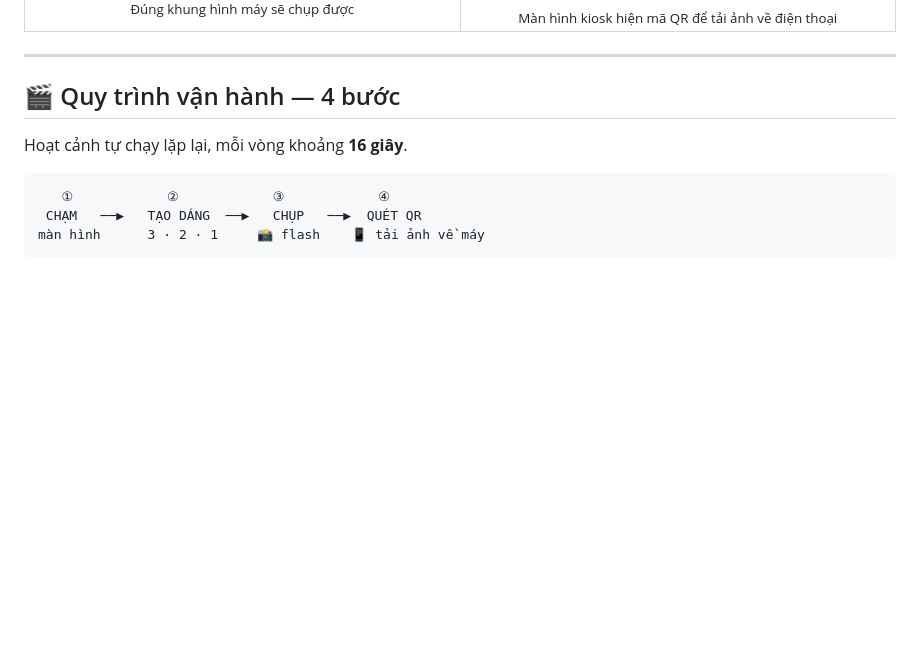
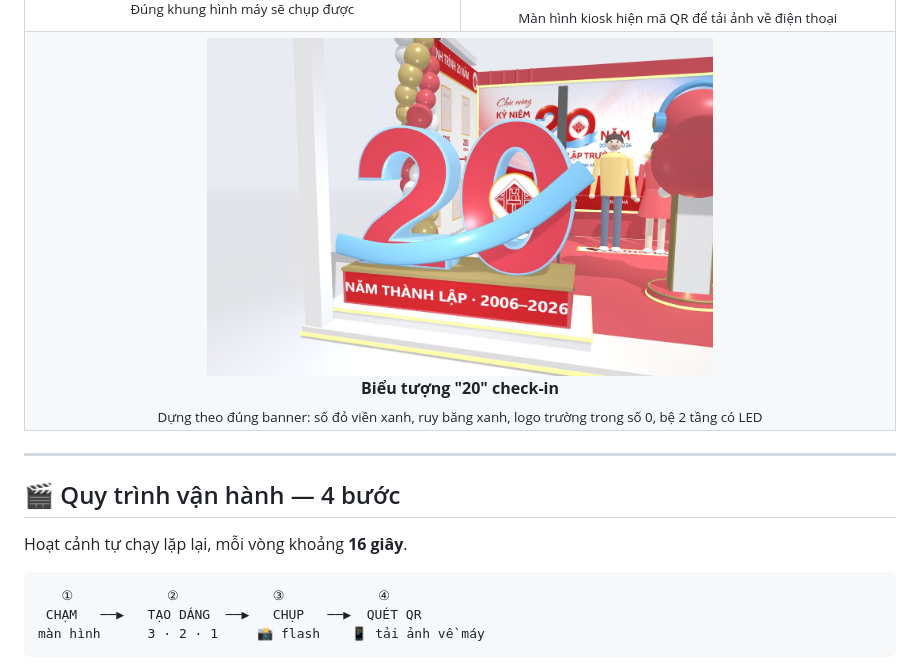
Before and after one commit to niitbeo/photobooth-studio, a Markdown page: README.md, the part around one of its changes. Rendered like a GitHub page; pictures changed too: docs/07-so-20.jpg (added); blank space fills up the shorter version.

```diff
--- a/README.md
+++ b/README.md
@@ -78,6 +78,9 @@ Mở trực tiếp bằng trình duyệt — **không cần cài đặt bất c
 <tr>
 <td width="50%"><img src="docs/04-tu-camera.jpg" alt="Từ camera kiosk"><br><div align="center"><b>Góc nhìn từ camera kiosk</b><br><sub>Đúng khung hình máy sẽ chụp được</sub></div></td>
 <td width="50%"><img src="docs/05-quet-qr.jpg" alt="Quét QR nhận ảnh"><br><div align="center"><b>Quét QR nhận ảnh</b><br><sub>Màn hình kiosk hiện mã QR để tải ảnh về điện thoại</sub></div></td>
+</tr>
+<tr>
+<td width="50%" colspan="2" align="center"><img src="docs/07-so-20.jpg" alt="Số 20 kỷ niệm" width="60%"><br><b>Biểu tượng "20" check-in</b><br><sub>Dựng theo đúng banner: số đỏ viền xanh, ruy băng xanh, logo trường trong số 0, bệ 2 tầng có LED</sub></td>
 </tr>
 </table>
 
```
Also changed, not shown: other parts of README.md (+1 -1 lines), docs/01-tong-quan.jpg, docs/02-mat-tien.jpg, docs/03-kiosk.jpg, docs/06-tu-tren.jpg, 1 other file.
